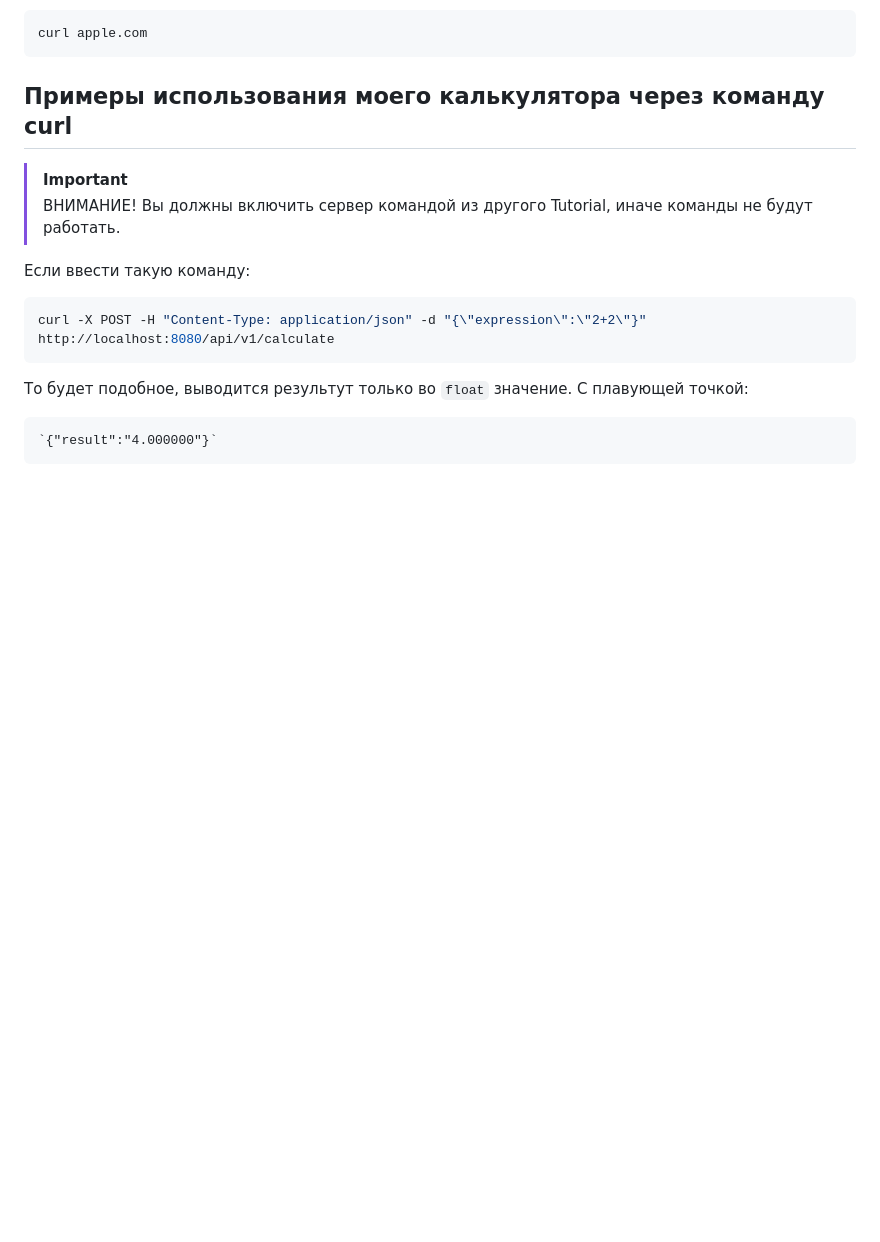
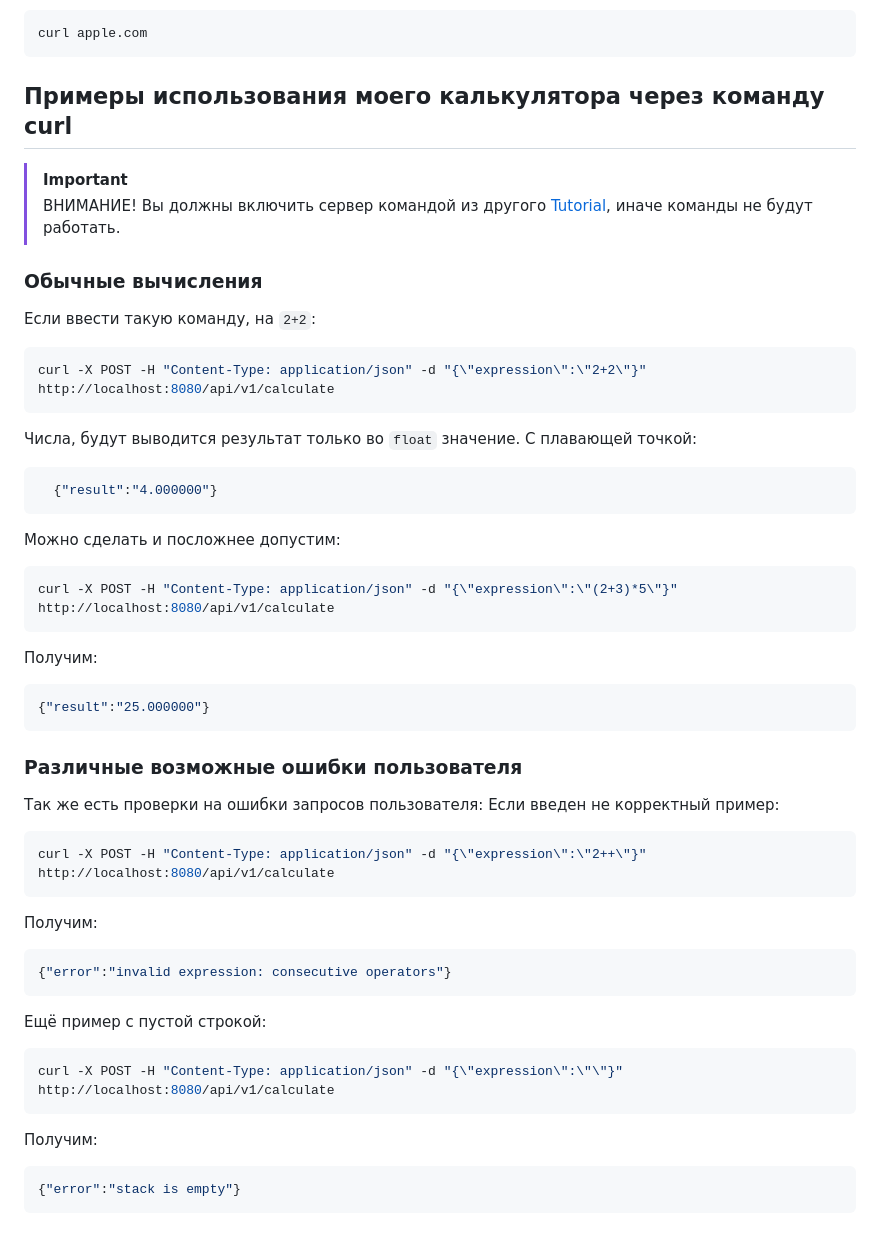
Before and after one commit to KozuGemer/calculator-web-service, a Markdown page: README.md, the part around one of its changes. GitHub-like rendering; blank space fills up the shorter version.

Commit message:
Upgrade README

````diff
--- a/README.md
+++ b/README.md
@@ -60,12 +60,39 @@ B сервер запуститься на таком адресе http://localh
 ## Примеры использования моего калькулятора через команду curl
 > [!IMPORTANT]
 > ВНИМАНИЕ!
-> Вы должны включить сервер командой из другого Tutorial, иначе команды не будут работать.
-
-Если ввести такую команду:
+> Вы должны включить сервер командой из другого [Tutorial](#как-же-его-запустить), иначе команды не будут работать.
+### Обычные вычисления
+Если ввести такую команду, на `2+2`:
    ```bash
    curl -X POST -H "Content-Type: application/json" -d "{\"expression\":\"2+2\"}" http://localhost:8080/api/v1/calculate
    ```
-  То будет подобное, выводится результут только во `float` значение. С плавующей точкой:
-
-    `{"result":"4.000000"}`
+  Числа, будут выводится результат только во `float` значение. С плавающей точкой:
+  ```json
+    {"result":"4.000000"}
+  ```
+Можно сделать и посложнее допустим:
+  ```bash
+  curl -X POST -H "Content-Type: application/json" -d "{\"expression\":\"(2+3)*5\"}" http://localhost:8080/api/v1/calculate
+  ```
+Получим:
+```json
+{"result":"25.000000"}
+```
+### Различные возможные ошибки пользователя
+Так же есть проверки на ошибки запросов пользователя:
+  Если введен не корректный пример:
+  ```bash
+  curl -X POST -H "Content-Type: application/json" -d "{\"expression\":\"2++\"}" http://localhost:8080/api/v1/calculate
+  ```
+Получим:
+  ```json
+{"error":"invalid expression: consecutive operators"}
+  ```
+Ещё пример с пустой строкой:
+  ```bash
+  curl -X POST -H "Content-Type: application/json" -d "{\"expression\":\"\"}" http://localhost:8080/api/v1/calculate
+  ```
+Получим:
+  ```json
+  {"error":"stack is empty"}
+  ```
````
Also changed, not shown: other parts of README.md (+9 -9 lines).
